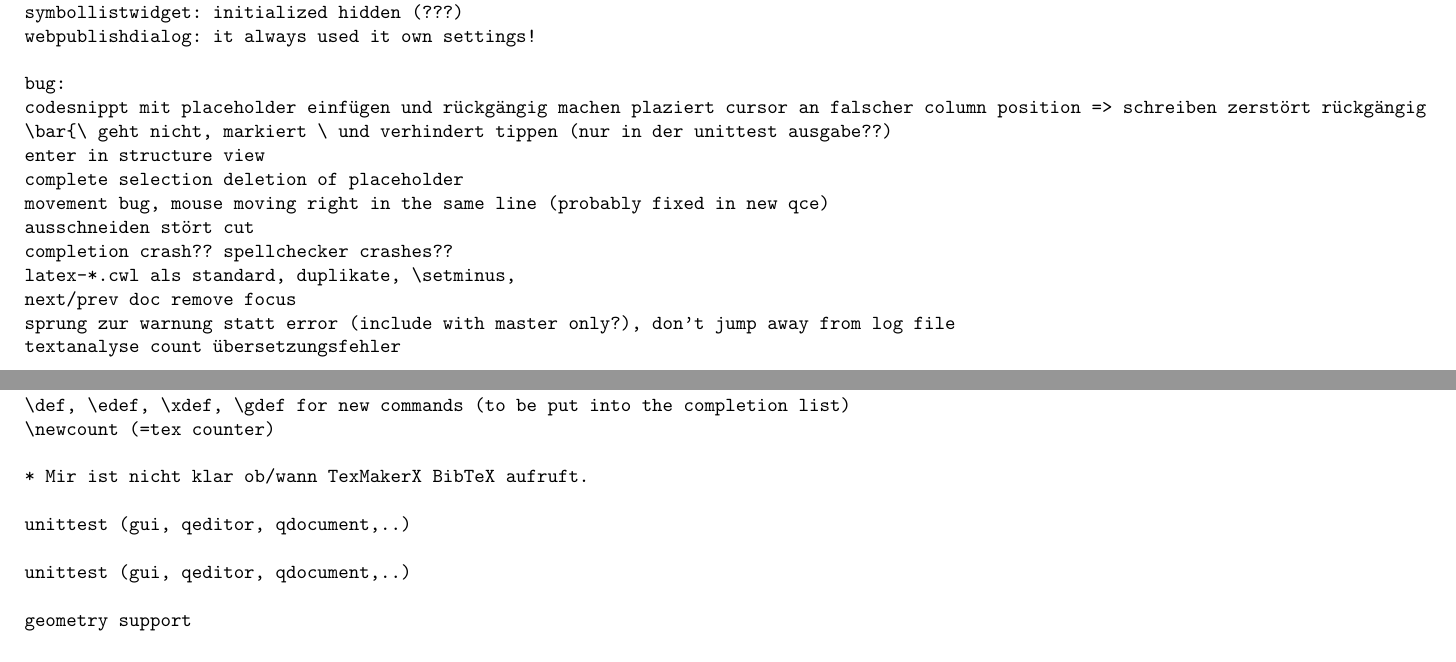
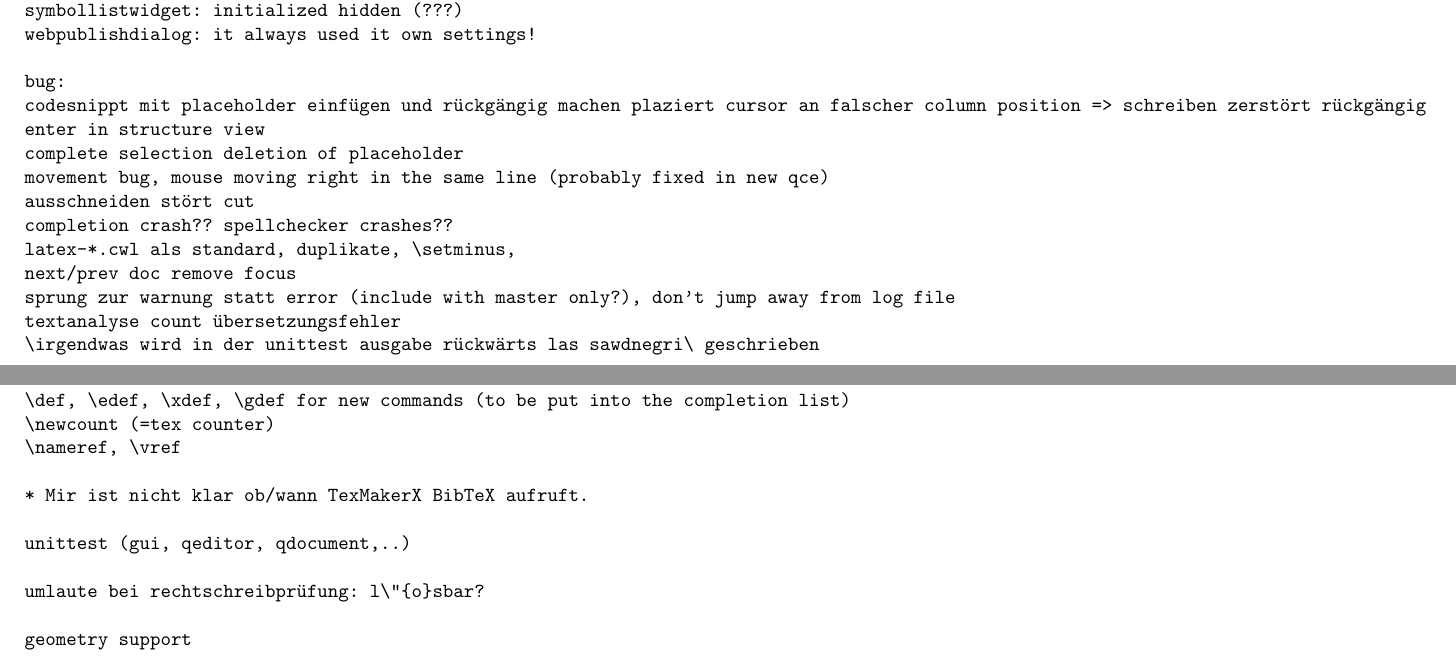
Before and after one commit to texstudio-org/texstudio-meta, a LaTeX thesis (development.tex): two parts of pages 3 and 5 of 7, joined at a grey line, cut so that both start at the same text. Compiled offline with pdfLaTeX.

Commit message:
fix a completer bug with \something{\..}
git-svn-id: svn://svn.code.sf.net/p/texstudio/code/trunk@445 92cce386-e96d-4106-809f-596c673a3fd8

```diff
--- a/development.tex
+++ b/development.tex
@@ -73,7 +73,6 @@ webpublishdialog: it always used it own settings!
 
 bug:
 codesnippt mit placeholder einfügen und rückgängig machen plaziert cursor an falscher column position => schreiben zerstört rückgängig
-\bar{\ geht nicht, markiert \ und verhindert tippen (nur in der unittest ausgabe??)
 enter in structure view
 complete selection deletion of placeholder
 movement bug, mouse moving right in the same line (probably fixed in new qce)
@@ -83,6 +82,8 @@ latex-*.cwl als standard, duplikate, \setminus,
 next/prev doc remove focus
 sprung zur warnung statt error (include with master only?), don't jump away from log file
 textanalyse count übersetzungsfehler
+\irgendwas wird in der unittest ausgabe rückwärts las sawdnegri\ geschrieben
+
 
 @MastersThesis{Marold,
 author = {Alexander Marold},
@@ -128,12 +129,13 @@ BIBINPUTS = C:\My Documents\CDMA\Papers\Bib;C:\My Documents\GPS\Papers\Bib
 obscure tex features:
 \def, \edef, \xdef, \gdef for new commands (to be put into the completion list)
 \newcount (=tex counter)
+\nameref, \vref
 
 * Mir ist nicht klar ob/wann TexMakerX BibTeX aufruft.
 
 unittest (gui, qeditor, qdocument,..)
 
-unittest (gui, qeditor, qdocument,..)
+umlaute bei rechtschreibprüfung: l\"{o}sbar?
 
 geometry support
 
```
